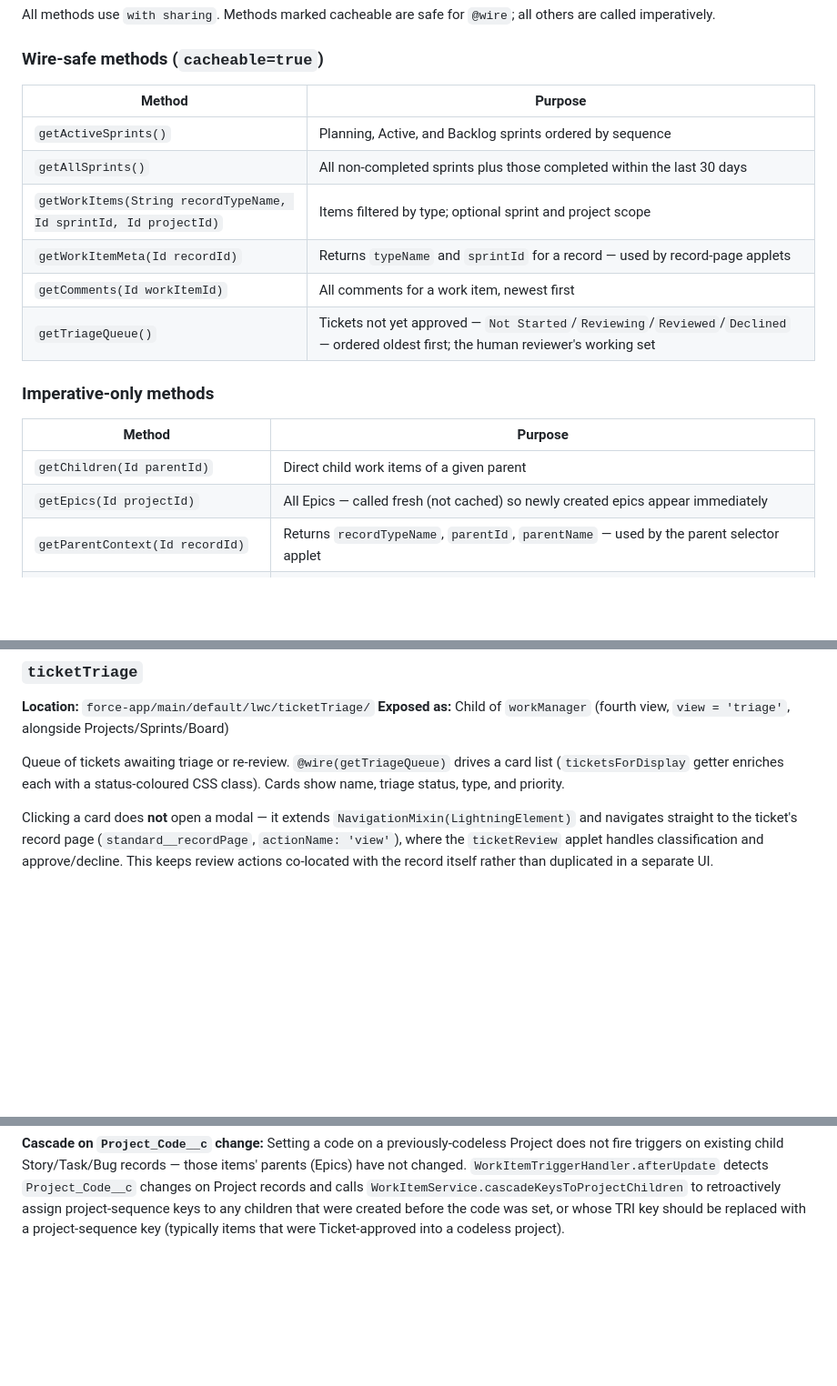
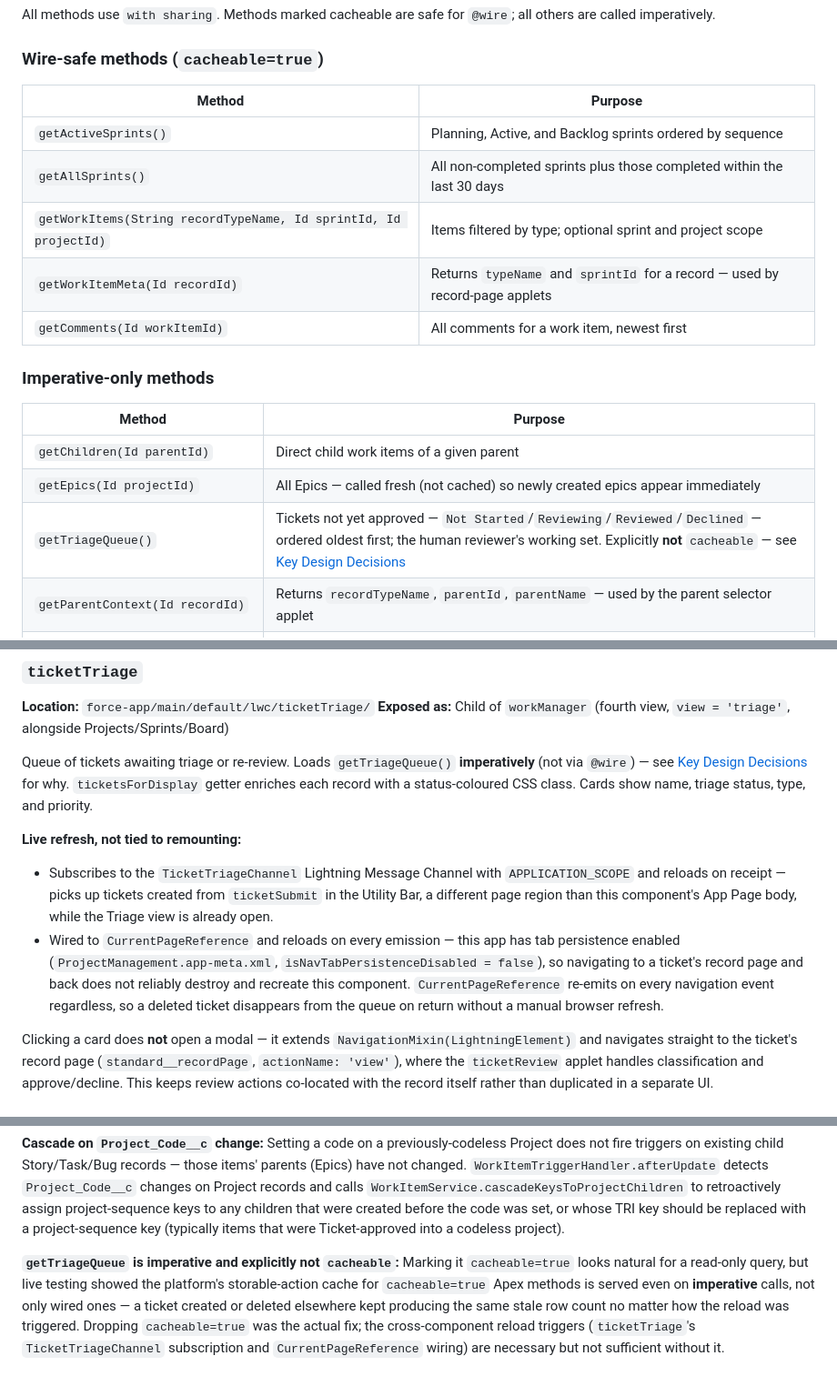
Before and after one commit to ramsayp/consultant_project, a Markdown page: docs/technical/project-management-guide.md, 3 parts joined by grey strips. Shown at 91% size. Drawn GitHub-style; blank space fills up the shorter version.

Commit message:
docs: document triage queue live-refresh mechanism
Reflects the work done on the "Triage does not refresh on creating/
deleting tickets" ticket: getTriageQueue moved from wire-safe/
cacheable to imperative-only and explicitly not cacheable, plus
ticketTriage's TicketTriageChannel (LMS) and CurrentPageReference
live-refresh triggers. Adds a Key Design Decision entry on why
cacheable=true had to be dropped.

Co-Authored-By: Claude Sonnet 4.6 <noreply@anthropic.com>

```diff
--- a/docs/technical/project-management-guide.md
+++ b/docs/technical/project-management-guide.md
@@ -110,14 +110,13 @@ All methods use `with sharing`. Methods marked cacheable are safe for `@wire`; a
 
 ### Wire-safe methods (`cacheable=true`)
 
-| Method                                                           | Purpose                                                                                                                             |
-| ---------------------------------------------------------------- | ----------------------------------------------------------------------------------------------------------------------------------- |
-| `getActiveSprints()`                                             | Planning, Active, and Backlog sprints ordered by sequence                                                                           |
-| `getAllSprints()`                                                | All non-completed sprints plus those completed within the last 30 days                                                              |
-| `getWorkItems(String recordTypeName, Id sprintId, Id projectId)` | Items filtered by type; optional sprint and project scope                                                                           |
-| `getWorkItemMeta(Id recordId)`                                   | Returns `typeName` and `sprintId` for a record — used by record-page applets                                                        |
-| `getComments(Id workItemId)`                                     | All comments for a work item, newest first                                                                                          |
-| `getTriageQueue()`                                               | Tickets not yet approved — `Not Started`/`Reviewing`/`Reviewed`/`Declined` — ordered oldest first; the human reviewer's working set |
+| Method                                                           | Purpose                                                                      |
+| ---------------------------------------------------------------- | ---------------------------------------------------------------------------- |
+| `getActiveSprints()`                                             | Planning, Active, and Backlog sprints ordered by sequence                    |
+| `getAllSprints()`                                                | All non-completed sprints plus those completed within the last 30 days       |
+| `getWorkItems(String recordTypeName, Id sprintId, Id projectId)` | Items filtered by type; optional sprint and project scope                    |
+| `getWorkItemMeta(Id recordId)`                                   | Returns `typeName` and `sprintId` for a record — used by record-page applets |
+| `getComments(Id workItemId)`                                     | All comments for a work item, newest first                                   |
 
 ### Imperative-only methods
 
@@ -125,6 +124,7 @@ All methods use `with sharing`. Methods marked cacheable are safe for `@wire`; a
 | ----------------------------------------------------------------- | ----------------------------------------------------------------------------------------------------------------------------------------------------------------------------------------------------------------------------------------------------------------------------------------------------------------------------------------------------------------------------------------------------------------------------------------------------------------------------------- |
 | `getChildren(Id parentId)`                                        | Direct child work items of a given parent                                                                                                                                                                                                                                                                                                                                                                                                                                           |
 | `getEpics(Id projectId)`                                          | All Epics — called fresh (not cached) so newly created epics appear immediately                                                                                                                                                                                                                                                                                                                                                                                                     |
+| `getTriageQueue()`                                                | Tickets not yet approved — `Not Started`/`Reviewing`/`Reviewed`/`Declined` — ordered oldest first; the human reviewer's working set. Explicitly **not** `cacheable` — see [Key Design Decisions](#key-design-decisions)                                                                                                                                                                                                                                                             |
 | `getParentContext(Id recordId)`                                   | Returns `recordTypeName`, `parentId`, `parentName` — used by the parent selector applet                                                                                                                                                                                                                                                                                                                                                                                             |
 | `getCandidateParents(String recordTypeName)`                      | Eligible parent records for a given child type (e.g. Epics for a Story, Epics for a Ticket)                                                                                                                                                                                                                                                                                                                                                                                         |
 | `createTicket(String title, String description, String priority)` | Creates a raw `Ticket` (`Triage_Status__c = 'Not Started'`, default `Priority__c = 'Medium'`) — used by the utility bar submission panel and admin "+ New Ticket"                                                                                                                                                                                                                                                                                                                   |
@@ -485,7 +485,12 @@ Lightweight ticket submission form — the entry point for the pipeline. Fields:
 **Location:** `force-app/main/default/lwc/ticketTriage/`
 **Exposed as:** Child of `workManager` (fourth view, `view = 'triage'`, alongside Projects/Sprints/Board)
 
-Queue of tickets awaiting triage or re-review. `@wire(getTriageQueue)` drives a card list (`ticketsForDisplay` getter enriches each with a status-coloured CSS class). Cards show name, triage status, type, and priority.
+Queue of tickets awaiting triage or re-review. Loads `getTriageQueue()` **imperatively** (not via `@wire`) — see [Key Design Decisions](#key-design-decisions) for why. `ticketsForDisplay` getter enriches each record with a status-coloured CSS class. Cards show name, triage status, type, and priority.
+
+**Live refresh, not tied to remounting:**
+
+- Subscribes to the `TicketTriageChannel` Lightning Message Channel with `APPLICATION_SCOPE` and reloads on receipt — picks up tickets created from `ticketSubmit` in the Utility Bar, a different page region than this component's App Page body, while the Triage view is already open.
+- Wired to `CurrentPageReference` and reloads on every emission — this app has tab persistence enabled (`ProjectManagement.app-meta.xml`, `isNavTabPersistenceDisabled = false`), so navigating to a ticket's record page and back does not reliably destroy and recreate this component. `CurrentPageReference` re-emits on every navigation event regardless, so a deleted ticket disappears from the queue on return without a manual browser refresh.
 
 Clicking a card does **not** open a modal — it extends `NavigationMixin(LightningElement)` and navigates straight to the ticket's record page (`standard__recordPage`, `actionName: 'view'`), where the `ticketReview` applet handles classification and approve/decline. This keeps review actions co-located with the record itself rather than duplicated in a separate UI.
 
@@ -621,3 +626,5 @@ To seed sprints for a new org: open the **Sprints** tab in Project Management an
 **TRI exclusion from project counter via range comparison:** `getMaxItemNumberByProject` uses `(Ticket_Key__c < 'TRI-' OR Ticket_Key__c > 'TRI-99999')` to exclude TRI-keyed items rather than `NOT (Ticket_Key__c LIKE 'TRI-%')`. The VS Code SOQL parser rejects `NOT` and `NOT LIKE` in aggregate query `WHERE` clauses; standard comparison operators achieve the same result. Project codes that sort alphabetically before `TRI-` (e.g. `ABC`, `ORG`) satisfy `< 'TRI-'`; codes that sort after `TRI-99999` (e.g. `TST`, `ZAP`) satisfy `> 'TRI-99999'`. The range `TRI-00001` through `TRI-99999` is excluded precisely.
 
 **Cascade on `Project_Code__c` change:** Setting a code on a previously-codeless Project does not fire triggers on existing child Story/Task/Bug records — those items' parents (Epics) have not changed. `WorkItemTriggerHandler.afterUpdate` detects `Project_Code__c` changes on Project records and calls `WorkItemService.cascadeKeysToProjectChildren` to retroactively assign project-sequence keys to any children that were created before the code was set, or whose TRI key should be replaced with a project-sequence key (typically items that were Ticket-approved into a codeless project).
+
+**`getTriageQueue` is imperative and explicitly not `cacheable`:** Marking it `cacheable=true` looks natural for a read-only query, but live testing showed the platform's storable-action cache for `cacheable=true` Apex methods is served even on **imperative** calls, not only wired ones — a ticket created or deleted elsewhere kept producing the same stale row count no matter how the reload was triggered. Dropping `cacheable=true` was the actual fix; the cross-component reload triggers (`ticketTriage`'s `TicketTriageChannel` subscription and `CurrentPageReference` wiring) are necessary but not sufficient without it.
```
